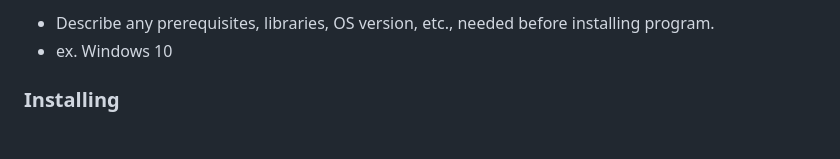
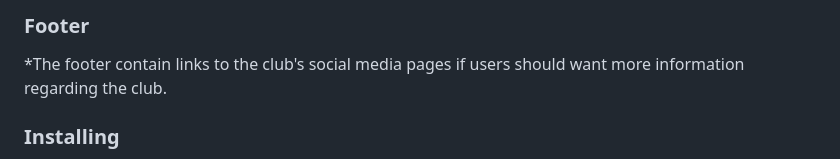
Before and after one commit to nvanderwalt/family-surfing-club, a Markdown page: README.md, the part around one of its changes. Rendered like a GitHub page; blank space fills up the shorter version.

Commit message:
Update README.md
Footer explained

```diff
--- a/README.md
+++ b/README.md
@@ -41,6 +42,10 @@ The website also host a gallery where users can see pictures of the surf classes
 
-* Describe any prerequisites, libraries, OS version, etc., needed before installing program.
-* ex. Windows 10
+### Footer
+
+*The footer contain links to the club's social media pages if users should want more information regarding the club.
+
+
+
 
 ### Installing
 
```
Also changed, not shown: other parts of README.md (+1 -0 lines).
